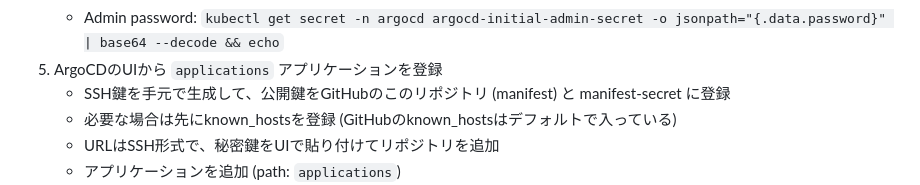
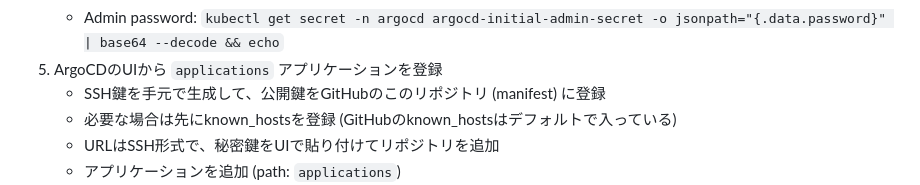
Before and after one commit to traPtitech/manifest, a Markdown page: README.md, the part around the change. GitHub-like rendering.

Commit message:
fix old readme

```diff
--- a/README.md
+++ b/README.md
@@ -130,7 +130,7 @@ ArgoCDの文字が見えなければ以下を行ってください
    - localhost:8124 へアクセス
    - Admin password: `kubectl get secret -n argocd argocd-initial-admin-secret -o jsonpath="{.data.password}" | base64 --decode && echo`
 5. ArgoCDのUIから `applications` アプリケーションを登録
-   - SSH鍵を手元で生成して、公開鍵をGitHubのこのリポジトリ (manifest) と manifest-secret に登録
+   - SSH鍵を手元で生成して、公開鍵をGitHubのこのリポジトリ (manifest) に登録
    - 必要な場合は先にknown_hostsを登録 (GitHubのknown_hostsはデフォルトで入っている)
    - URLはSSH形式で、秘密鍵をUIで貼り付けてリポジトリを追加
    - アプリケーションを追加 (path: `applications`)
```
